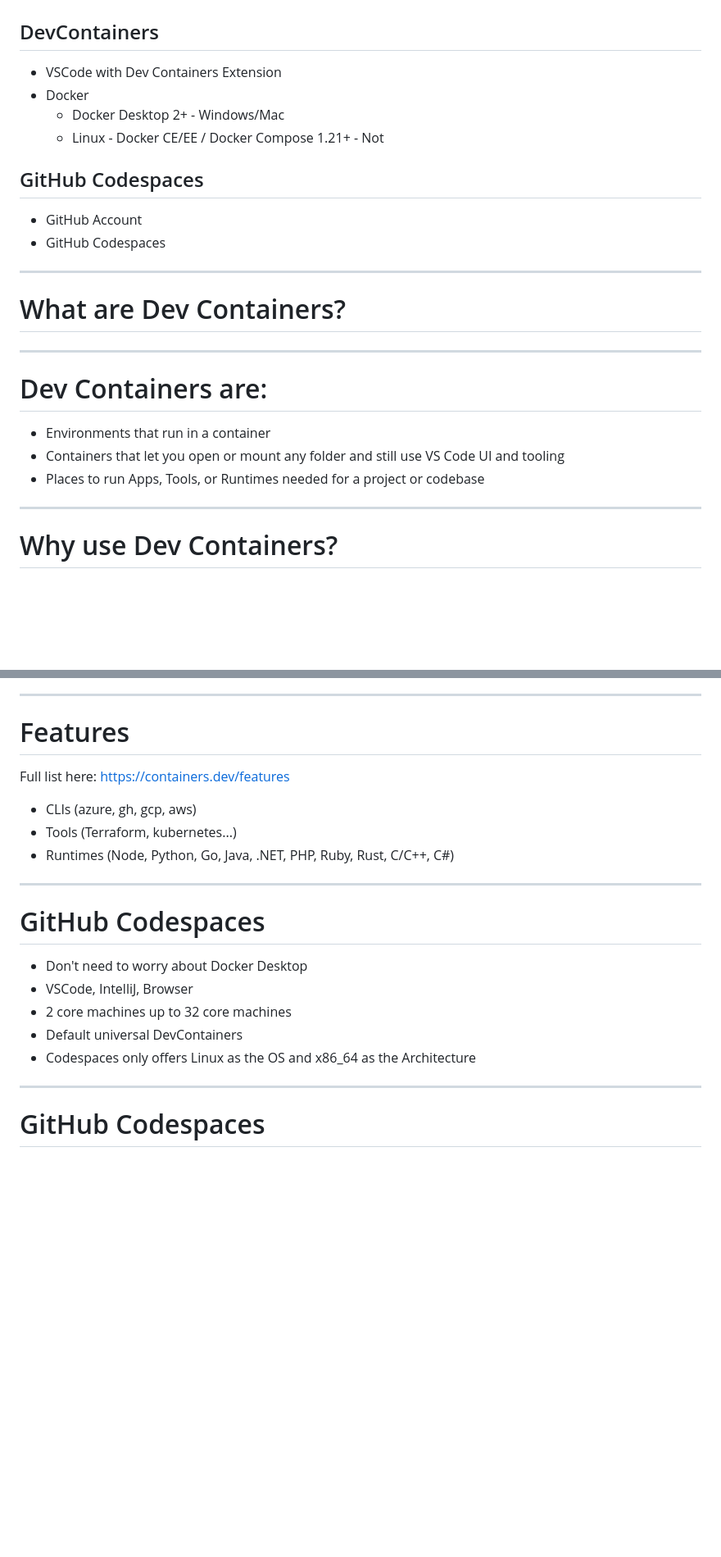
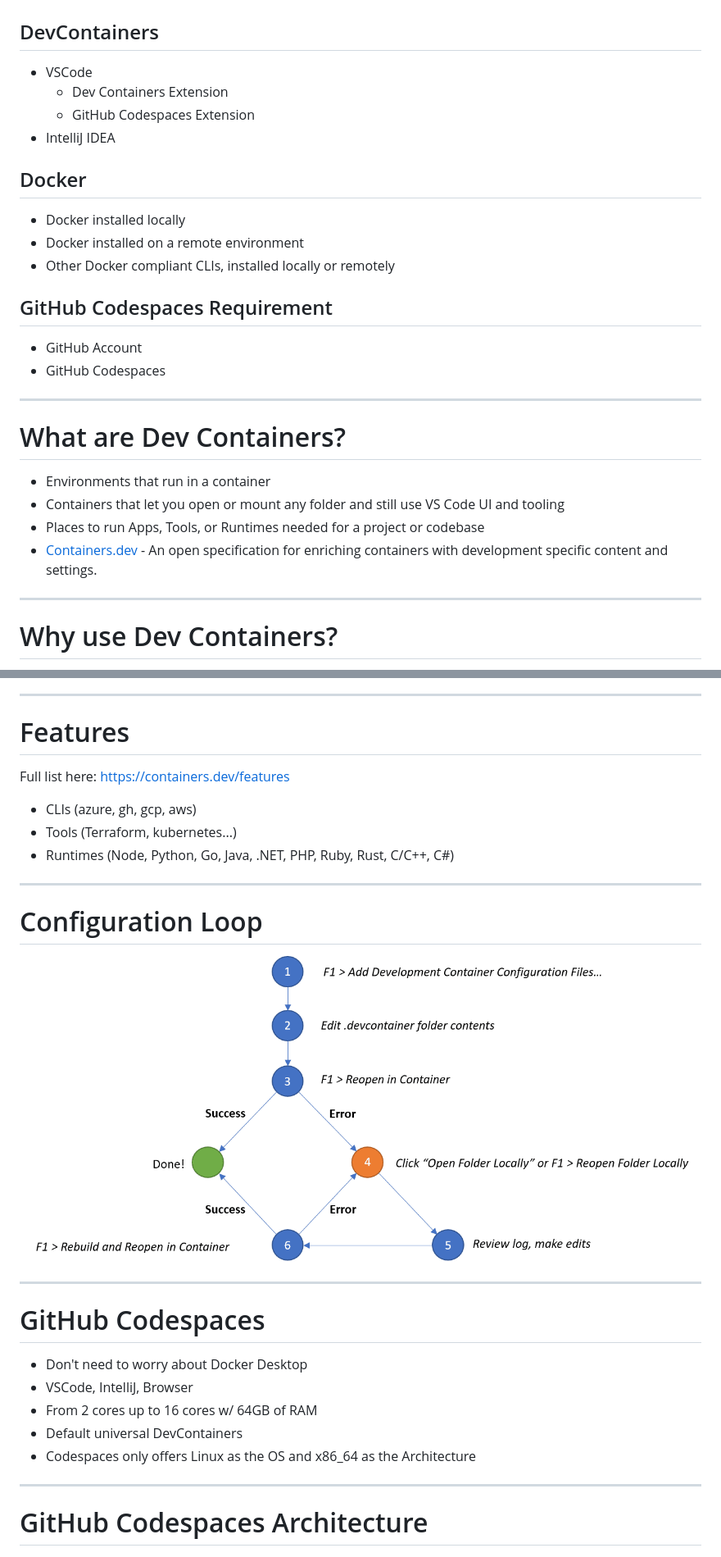
Before and after one commit to codebytes/dev-containers, a Markdown page: slides/Slides.md, 2 parts joined by grey strips. Shown at 82% size. Rendered like a GitHub page; pictures changed too: slides/img/configuration-loop.png (added); blank space fills up the shorter version.

```diff
--- a/slides/Slides.md
+++ b/slides/Slides.md
@@ -41,15 +44,27 @@ footer: '@Chris_L_Ayers - https://chris-ayers.com'
 <div>
 
 ## DevContainers
-- VSCode with Dev Containers Extension
-- Docker
-  - Docker Desktop 2+ - Windows/Mac
-  - Linux - Docker CE/EE / Docker Compose 1.21+ - Not
+
+- VSCode
+  - Dev Containers Extension
+  - GitHub Codespaces Extension
+- IntelliJ IDEA
+
+</div>
+
+<div>
+
+## Docker
+
+- Docker installed locally
+- Docker installed on a remote environment
+- Other Docker compliant CLIs, installed locally or remotely
 
 </div>
 <div>
 
-## GitHub Codespaces
+## GitHub Codespaces Requirement
+
 - GitHub Account
 - GitHub Codespaces
 
@@ -59,13 +74,10 @@ footer: '@Chris_L_Ayers - https://chris-ayers.com'
 
 # What are Dev Containers?
 
----
-
-# Dev Containers are:
-
 - Environments that run in a container
 - Containers that let you open or mount any folder and still use VS Code UI and tooling
 - Places to run Apps, Tools, or Runtimes needed for a project or codebase
+- [Containers.dev](https://containers.dev/) - An open specification for enriching containers with development specific content and settings.
 
 ---
 
@@ -140,6 +164,7 @@ Full List: [https://containers.dev/templates](https://containers.dev/templates)
 ---
 
 # Features
+
 Full list here: [https://containers.dev/features](https://containers.dev/features)
 
 - CLIs (azure, gh, gcp, aws)
@@ -148,17 +173,23 @@ Full list here: [https://containers.dev/features](https://containers.dev/feature
 
 ---
 
+# Configuration Loop
+
+![Configuration Loop](img/configuration-loop.png)
+
+---
+
 # GitHub Codespaces
 
 - Don't need to worry about Docker Desktop
 - VSCode, IntelliJ, Browser
-- 2 core machines up to 32 core machines
+- From 2 cores up to 16 cores w/ 64GB of RAM
 - Default universal DevContainers
 - Codespaces only offers Linux as the OS and x86_64 as the Architecture
 
 ---
 
-# GitHub Codespaces
+# GitHub Codespaces Architecture
 
 <style scoped>
 p { text-align: center; }
```
Also changed, not shown: other parts of slides/Slides.md (+28 -13 lines), slides/img/dev-container-folder.png (added), slides/img/multiple-devcontainers.png (added), 1 other file.
